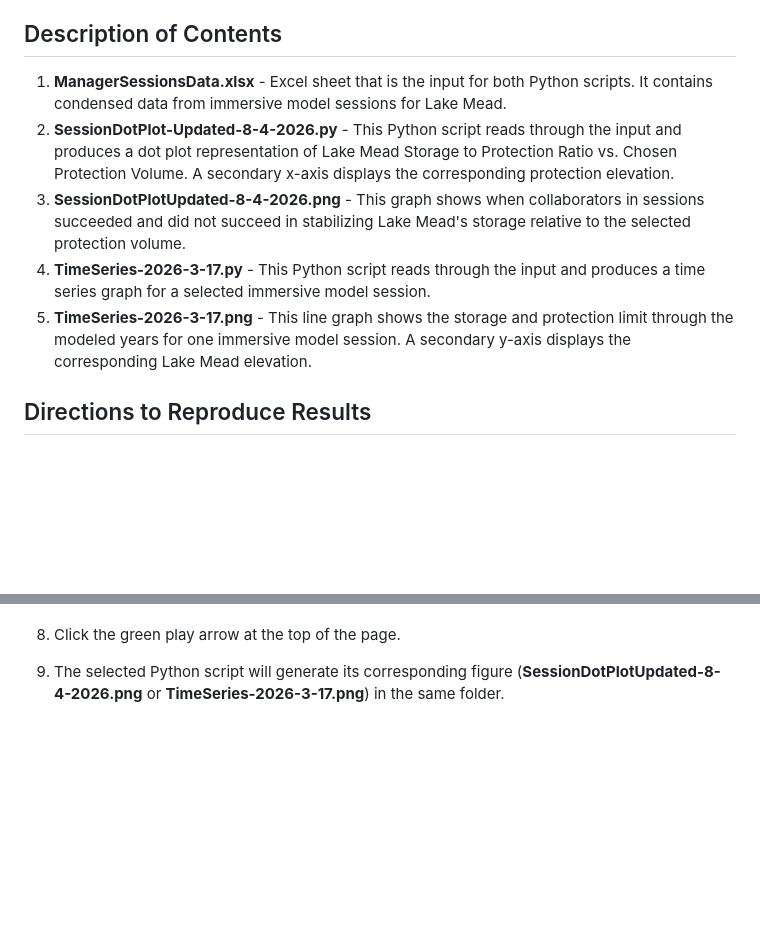
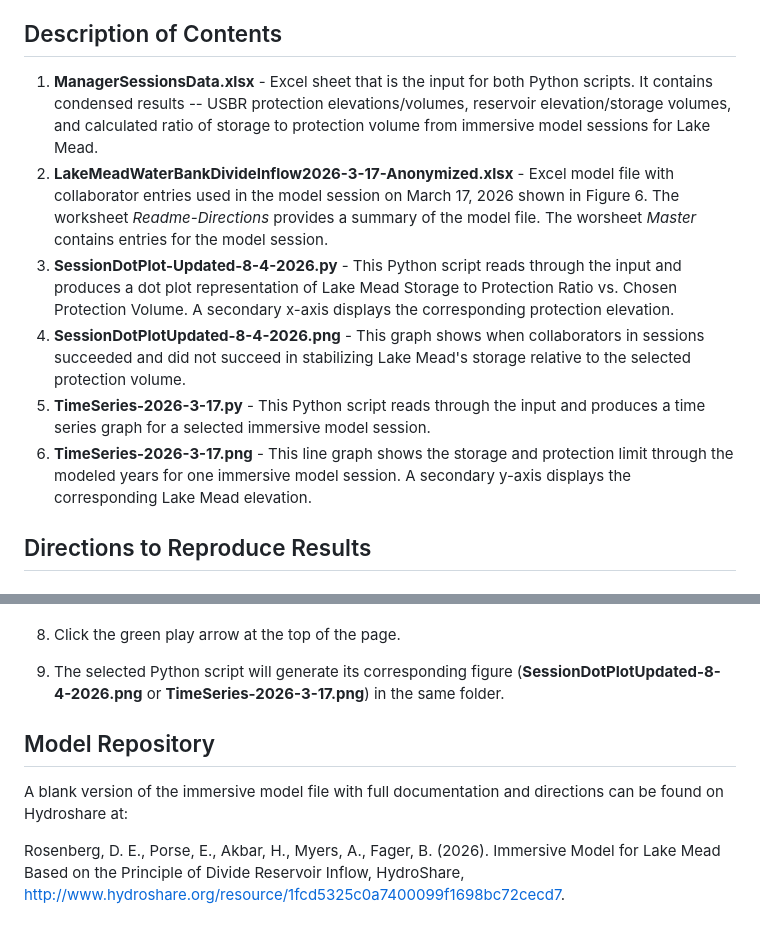
Before and after one commit to ImmersiveModelsColoradoRiver/LakeMeadWaterConservationProgramAnalysis, a Markdown page: Python-Fig6to7/README.md, 2 parts joined by grey strips. Rendered like a GitHub page; blank space fills up the shorter version.

Commit message:
Update Python read me to include explanation of model file
Also provides link to the hydroshare repository with a blank version of the model.

```diff
--- a/Python-Fig6to7/README.md
+++ b/Python-Fig6to7/README.md
@@ -3,11 +3,12 @@
 This code iterates through an Excel sheet of compacted data from multiple different immersive model sessions for Lake Mead and creates graphs that show the differences and successes of each session.
 
 ## Description of Contents
-1. **ManagerSessionsData.xlsx** - Excel sheet that is the input for both Python scripts. It contains condensed data from immersive model sessions for Lake Mead.
-2. **SessionDotPlot-Updated-8-4-2026.py** - This Python script reads through the input and produces a dot plot representation of Lake Mead Storage to Protection Ratio vs. Chosen Protection Volume. A secondary x-axis displays the corresponding protection elevation.
-3. **SessionDotPlotUpdated-8-4-2026.png** - This graph shows when collaborators in sessions succeeded and did not succeed in stabilizing Lake Mead's storage relative to the selected protection volume.
-4. **TimeSeries-2026-3-17.py** - This Python script reads through the input and produces a time series graph for a selected immersive model session.
-5. **TimeSeries-2026-3-17.png** - This line graph shows the storage and protection limit through the modeled years for one immersive model session. A secondary y-axis displays the corresponding Lake Mead elevation.
+1. **ManagerSessionsData.xlsx** - Excel sheet that is the input for both Python scripts. It contains condensed results -- USBR protection elevations/volumes, reservoir elevation/storage volumes, and calculated ratio of storage to protection volume from immersive model sessions for Lake Mead.
+2. **LakeMeadWaterBankDivideInflow2026-3-17-Anonymized.xlsx** - Excel model file with collaborator entries used in the model session on March 17, 2026 shown in Figure 6. The worksheet *Readme-Directions* provides a summary of the model file. The worsheet *Master* contains entries for the model session.
+3. **SessionDotPlot-Updated-8-4-2026.py** - This Python script reads through the input and produces a dot plot representation of Lake Mead Storage to Protection Ratio vs. Chosen Protection Volume. A secondary x-axis displays the corresponding protection elevation.
+4. **SessionDotPlotUpdated-8-4-2026.png** - This graph shows when collaborators in sessions succeeded and did not succeed in stabilizing Lake Mead's storage relative to the selected protection volume.
+5. **TimeSeries-2026-3-17.py** - This Python script reads through the input and produces a time series graph for a selected immersive model session.
+6. **TimeSeries-2026-3-17.png** - This line graph shows the storage and protection limit through the modeled years for one immersive model session. A secondary y-axis displays the corresponding Lake Mead elevation.
 
 ## Directions to Reproduce Results
 
@@ -61,3 +62,9 @@ To reproduce the results, follow the directions below.
 8. Click the green play arrow at the top of the page.
 
 9. The selected Python script will generate its corresponding figure (**SessionDotPlotUpdated-8-4-2026.png** or **TimeSeries-2026-3-17.png**) in the same folder.
+
+## Model Repository
+
+A blank version of the immersive model file with full documentation and directions can be found on Hydroshare at:
+
+Rosenberg, D. E., Porse, E., Akbar, H., Myers, A., Fager, B. (2026). Immersive Model for Lake Mead Based on the Principle of Divide Reservoir Inflow, HydroShare, http://www.hydroshare.org/resource/1fcd5325c0a7400099f1698bc72cecd7.
```
